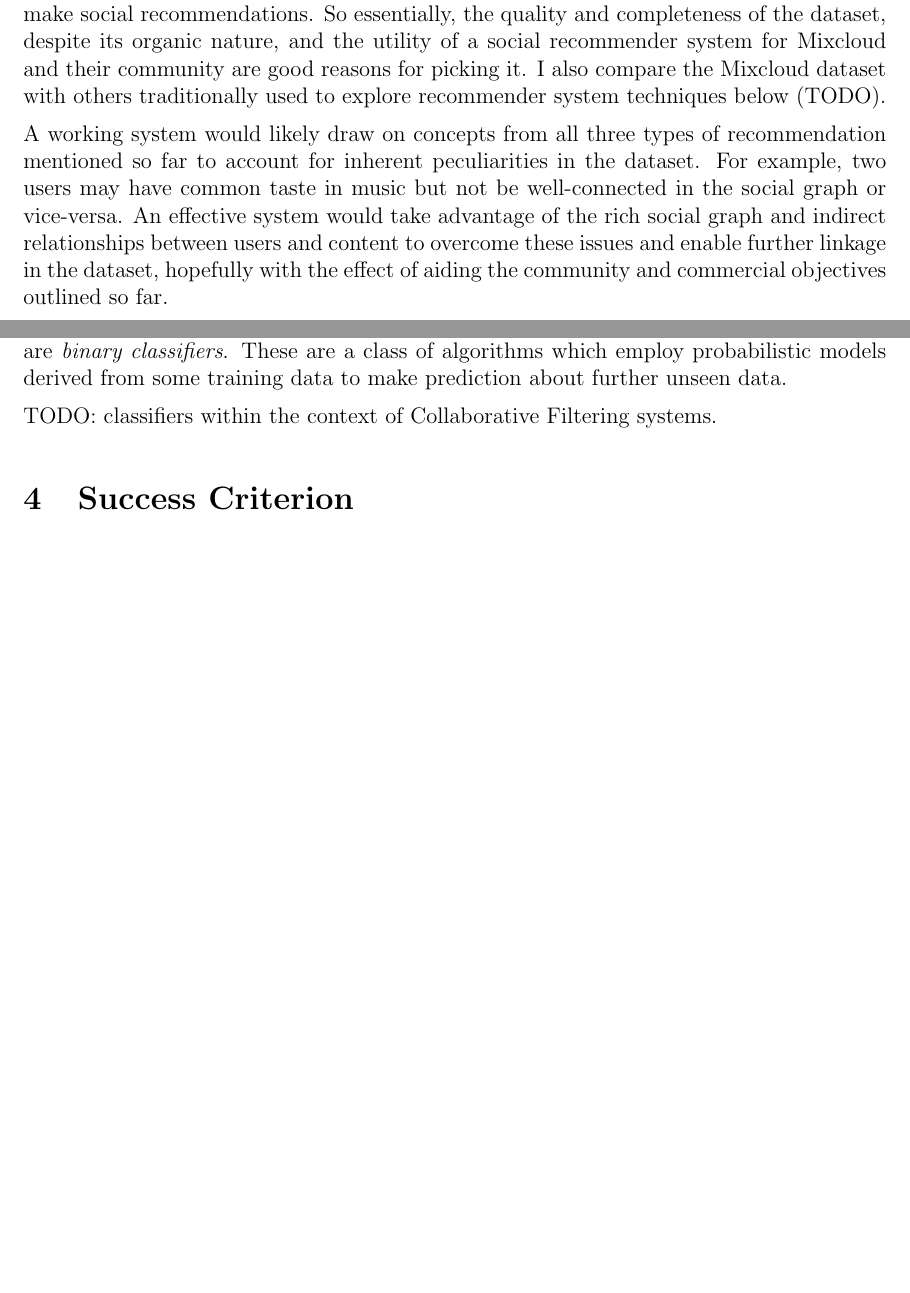
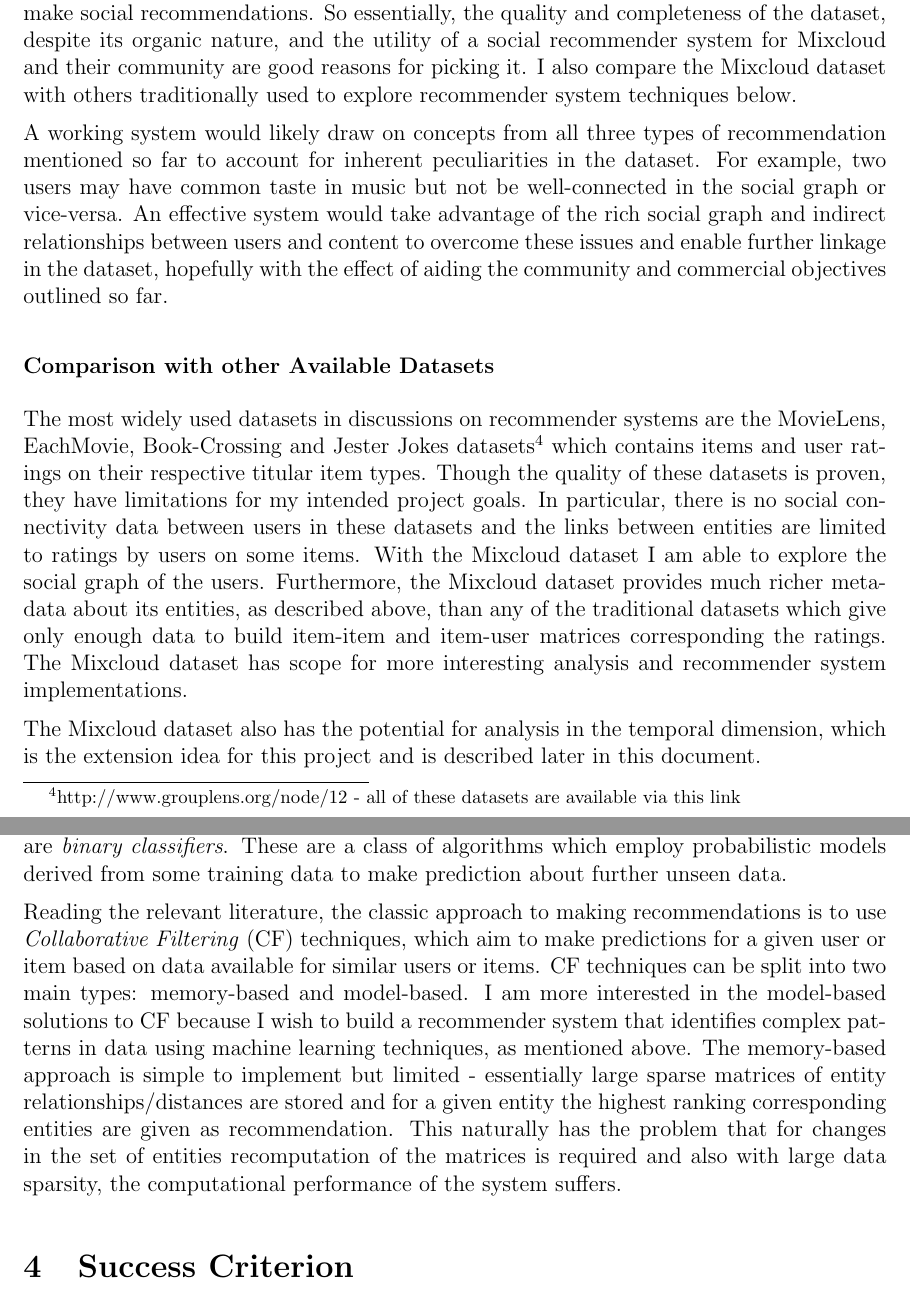
Before and after one commit to amirhhz/ug-proj, a LaTeX document (docs/trunk/proposal/proposal.tex, which reads docs/trunk/proposal/proposal_body.tex): two parts of pages 4 and 6 of 8 before the commit and two parts of pages 4 and 7 of 9 after it, joined at a grey line, cut so that both start at the same text, the shorter picture padded with empty space. Compiled offline with pdfLaTeX.

Commit message:
This version was submitted as the official first draft. It's good, but can be better :)

```diff
--- a/docs/trunk/proposal/proposal_body.tex
+++ b/docs/trunk/proposal/proposal_body.tex
@@ -83,10 +83,15 @@ This wealth of metadata about their content and users is available via their pub
 
 At the time of writing, Mixcloud implement some simple mechanisms for \emph{item recommendations} and \emph{personalised recommendations} - recommending Cloudcasts similar to the current one, and recommending Cloudcasts matching the user's personal listening history. I would like to my recommender system to primarily aim to provide the functionality of \emph{social recommendations} - suggesting other users whom the current user may be interested in following or listening to based on their shared social connections, activity similarities and other metrics. The problem of recommending content to users based on the listening pattern of their social connections can also be called \emph{social recommendation} and would likely use similar underlying data and metrics.
 
-Following the motivations described earlier in the last subsection for recommender systems, I understand that Mixcloud have prioritised the implementation of Cloudcast recommendations on their website because their main focus has been on building up the library of content on their network and promoting themselves as content distributors. However, the social networking layer on top of their distribution layer is naturally their next focus, whilst they improve the recommendation algorithms they currently use, too. They can leverage the high standard of their content metadata and existing social connections to make social recommendations. So essentially, the quality and completeness of the dataset, despite its organic nature, and the utility of a social recommender system for Mixcloud and their community are good reasons for picking it. I also compare the Mixcloud dataset with others traditionally used to explore recommender system techniques below (TODO).
+Following the motivations described earlier in the last subsection for recommender systems, I understand that Mixcloud have prioritised the implementation of Cloudcast recommendations on their website because their main focus has been on building up the library of content on their network and promoting themselves as content distributors. However, the social networking layer on top of their distribution layer is naturally their next focus, whilst they improve the recommendation algorithms they currently use, too. They can leverage the high standard of their content metadata and existing social connections to make social recommendations. So essentially, the quality and completeness of the dataset, despite its organic nature, and the utility of a social recommender system for Mixcloud and their community are good reasons for picking it. I also compare the Mixcloud dataset with others traditionally used to explore recommender system techniques below.
 
 A working system would likely draw on concepts from all three types of recommendation mentioned so far to account for inherent peculiarities in the dataset. For example, two users may have common taste in music but not be well-connected in the social graph or vice-versa. An effective system would take advantage of the rich social graph and indirect relationships between users and content to overcome these issues and enable further linkage in the dataset, hopefully with the effect of aiding the community and commercial objectives outlined so far.
 
+\subsubsection*{Comparison with other Available Datasets}
+
+The most widely used datasets in discussions on recommender systems are the MovieLens, EachMovie, Book-Crossing and Jester Jokes datasets\footnote{http://www.grouplens.org/node/12 - all of these datasets are available via this link} which contains items and user ratings on their respective titular item types. Though the quality of these datasets is proven, they have limitations for my intended project goals. In particular, there is no social connectivity data between users in these datasets and the links between entities are limited to ratings by users on some items. With the Mixcloud dataset I am able to explore the social graph of the users. Furthermore, the Mixcloud dataset provides much richer metadata about its entities, as described above, than any of the traditional datasets which give only enough data to build item-item and item-user matrices corresponding the ratings. The Mixcloud dataset has scope for more interesting analysis and recommender system implementations.
+
+The Mixcloud dataset also has the potential for analysis in the temporal dimension, which is the extension idea for this project and is described later in this document.
 
 \subsection*{Wider Context}
 
@@ -143,7 +148,7 @@ The actual distance metrics that I will use will be subject to other implementat
 
 The fundamental process that my proposed recommender system will perform is to classify a relationship between two entities as either existing or not existing, taking into account the distance metrics discussed above. Given two users, two Cloudcasts, or a user and a Cloudcast, should a recommendation be made for linking them? The decision to be made is a binary one and the family of machine learning techniques used for this kind of processing are \emph{binary classifiers}. These are a class of algorithms which employ probabilistic models derived from some training data to make prediction about further unseen data.
 
-TODO: classifiers within the context of Collaborative Filtering systems.
+Reading the relevant literature, the classic approach to making recommendations is to use \emph{Collaborative Filtering} (CF) techniques, which aim to make predictions for a given user or item based on data available for similar users or items. CF techniques can be split into two main types: memory-based and model-based. I am more interested in the model-based solutions to CF because I wish to build a recommender system that identifies complex patterns in data using machine learning techniques, as mentioned above. The memory-based approach is simple to implement but limited - essentially large sparse matrices of entity relationships/distances are stored and for a given entity the highest ranking corresponding entities are given as recommendation. This naturally has the problem that for changes in the set of entities recomputation of the matrices is required and also with large data sparsity, the computational performance of the system suffers.
 
 % Supervised Learning (training set provided): Binary classification - Bayesian networks, decision trees, Support Vector Machines, Neural networks
 
```
Also changed, not shown: docs/trunk/proposal/proposal_body.tex (10 more changed lines).
